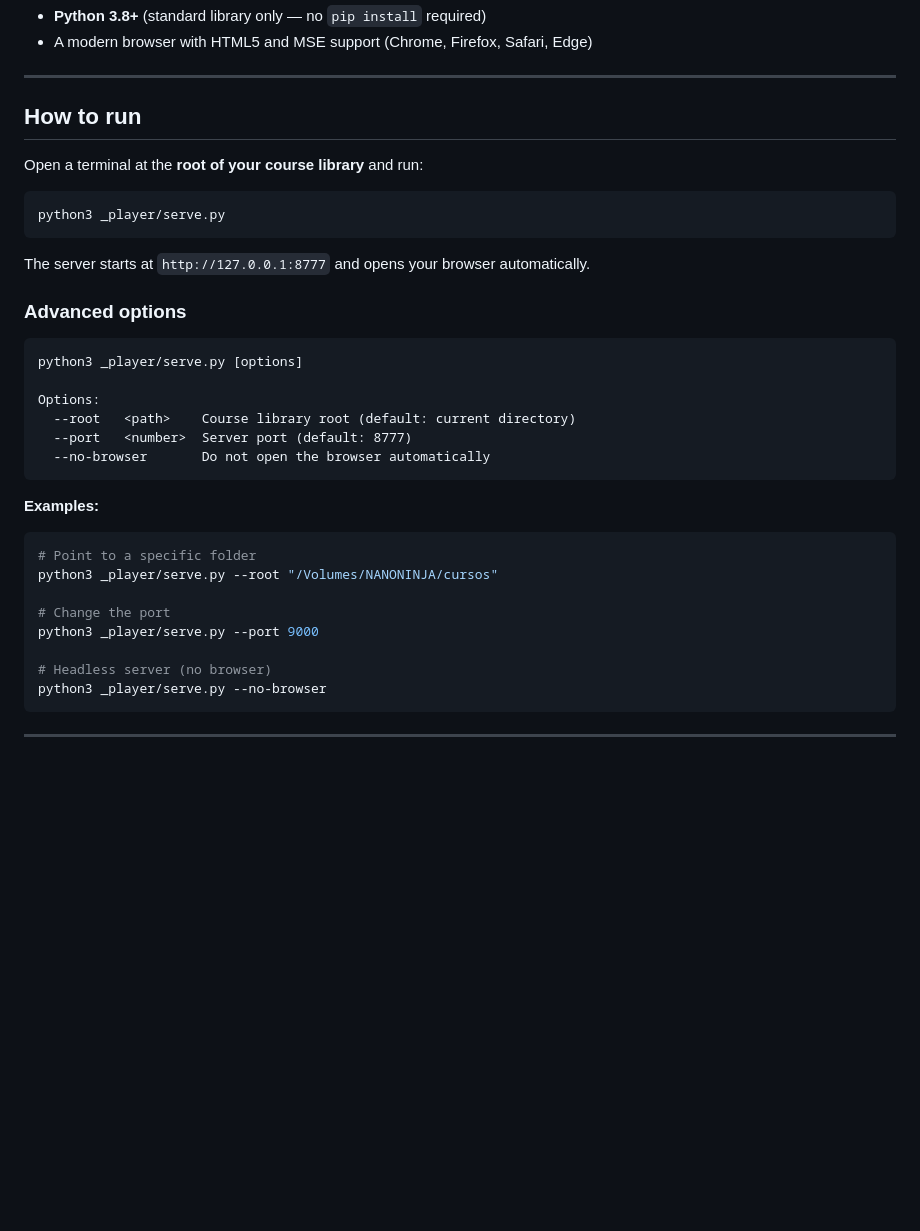
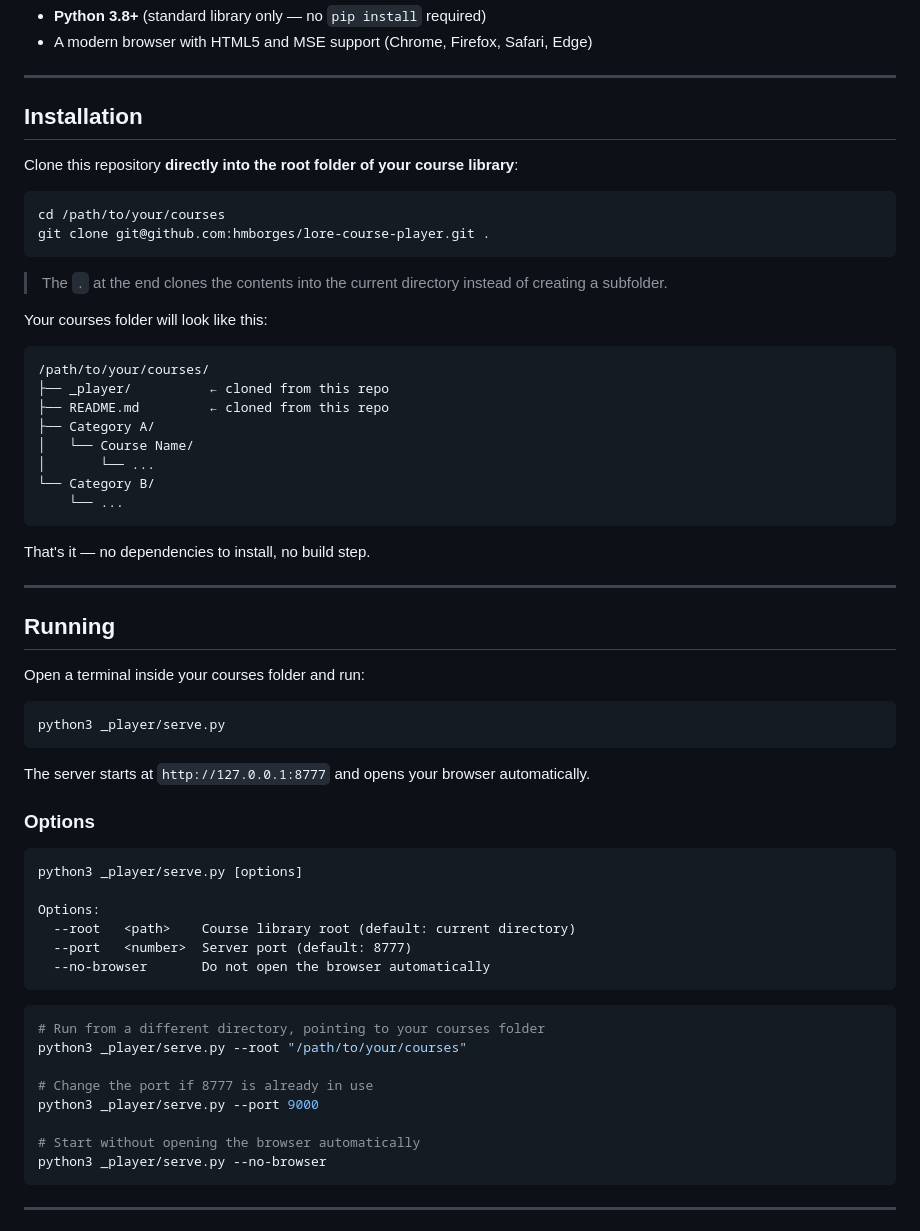
Before and after one commit to hmborges/lore-course-player, a Markdown page: README.md, the part around the change. Rendered like a GitHub page; blank space fills up the shorter version.

Commit message:
docs: improve installation and usage instructions in README
Co-authored-by: Cursor <cursoragent@cursor.com>

````diff
--- a/README.md
+++ b/README.md
@@ -13,9 +13,37 @@ A video and audio player for your local course library, running 100% offline. Br
 
 ---
 
-## How to run
+## Installation
 
-Open a terminal at the **root of your course library** and run:
+Clone this repository **directly into the root folder of your course library**:
+
+```bash
+cd /path/to/your/courses
+git clone git@github.com:hmborges/lore-course-player.git .
+```
+
+> The `.` at the end clones the contents into the current directory instead of creating a subfolder.
+
+Your courses folder will look like this:
+
+```
+/path/to/your/courses/
+├── _player/          ← cloned from this repo
+├── README.md         ← cloned from this repo
+├── Category A/
+│   └── Course Name/
+│       └── ...
+└── Category B/
+    └── ...
+```
+
+That's it — no dependencies to install, no build step.
+
+---
+
+## Running
+
+Open a terminal inside your courses folder and run:
 
 ```bash
 python3 _player/serve.py
@@ -23,7 +51,7 @@ python3 _player/serve.py
 
 The server starts at `http://127.0.0.1:8777` and opens your browser automatically.
 
-### Advanced options
+### Options
 
 ```
 python3 _player/serve.py [options]
@@ -34,16 +62,14 @@ Options:
   --no-browser       Do not open the browser automatically
 ```
 
-**Examples:**
+```bash
+# Run from a different directory, pointing to your courses folder
+python3 _player/serve.py --root "/path/to/your/courses"
 
-```bash
-# Point to a specific folder
-python3 _player/serve.py --root "/Volumes/NANONINJA/cursos"
-
-# Change the port
+# Change the port if 8777 is already in use
 python3 _player/serve.py --port 9000
 
-# Headless server (no browser)
+# Start without opening the browser automatically
 python3 _player/serve.py --no-browser
 ```
 
````
